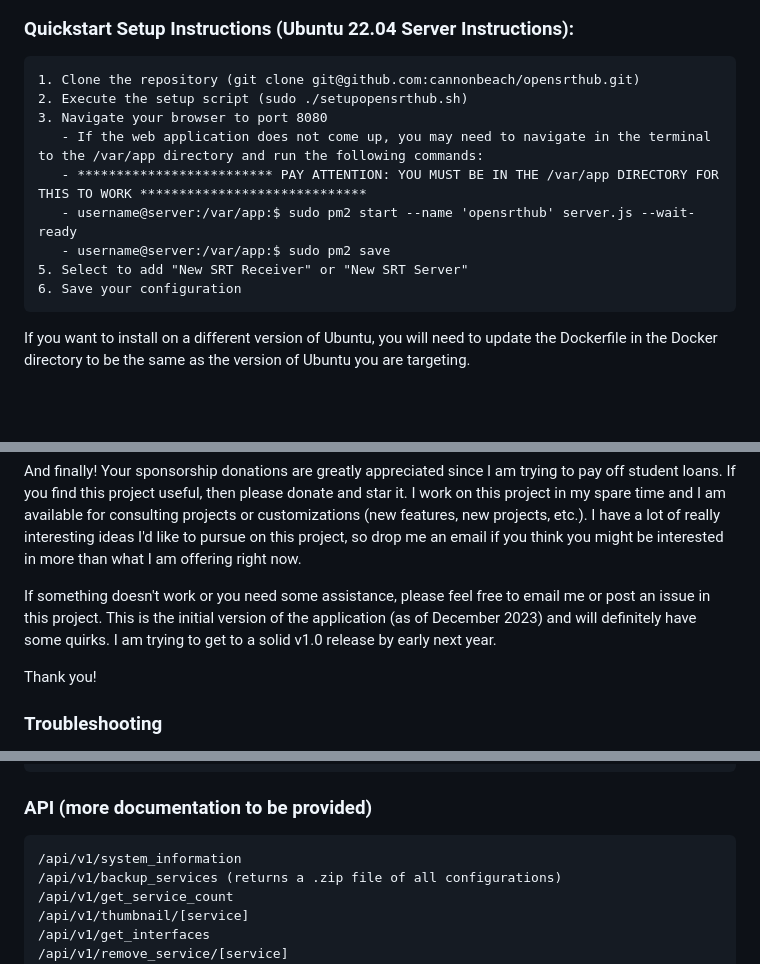
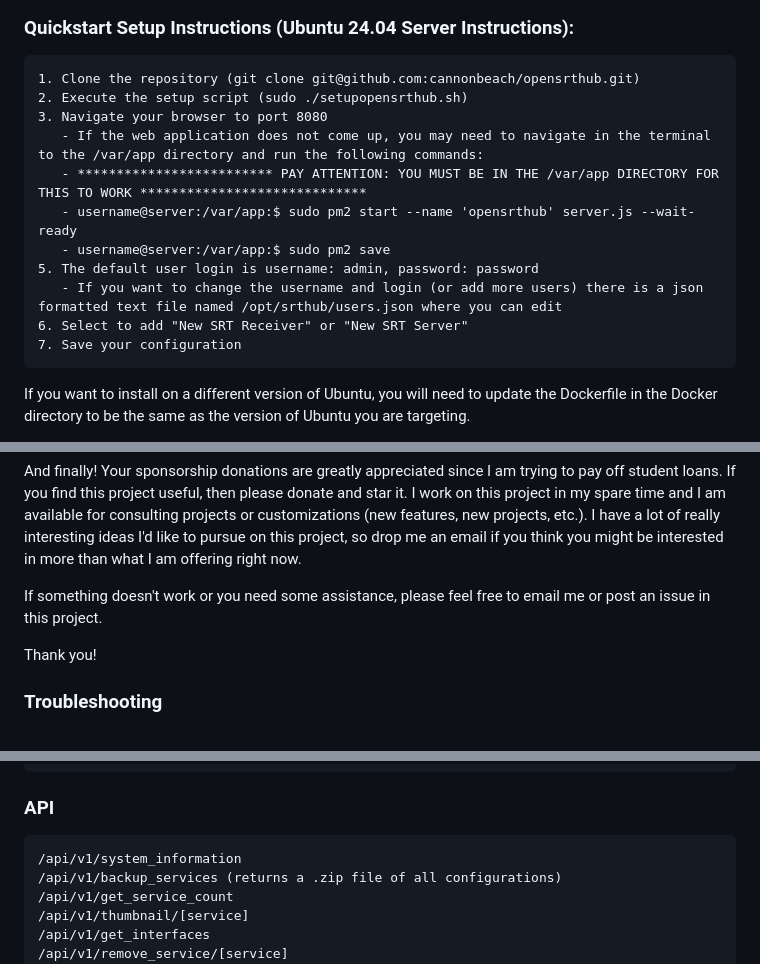
Before and after one commit to cannonbeach/opensrthub, a Markdown page: README.md, 3 parts joined by grey strips. Drawn GitHub-style; blank space fills up the shorter version.

````diff
--- a/README.md
+++ b/README.md
@@ -12,6 +13,6 @@ can view thumbnails, bitrates, codecs as well as information about signal loss.
 <img width="1666" height="1035" alt="image" src="https://github.com/user-attachments/assets/bcdc2ea7-7c8c-460c-9fba-30beb078c805" />
 
-### Quickstart Setup Instructions (Ubuntu 22.04 Server Instructions):
+### Quickstart Setup Instructions (Ubuntu 24.04 Server Instructions):
 
 ```
 1. Clone the repository (git clone git@github.com:cannonbeach/opensrthub.git)
@@ -21,8 +22,10 @@ can view thumbnails, bitrates, codecs as well as information about signal loss.
    - ************************* PAY ATTENTION: YOU MUST BE IN THE /var/app DIRECTORY FOR THIS TO WORK *****************************
    - username@server:/var/app:$ sudo pm2 start --name 'opensrthub' server.js --wait-ready
    - username@server:/var/app:$ sudo pm2 save
-5. Select to add "New SRT Receiver" or "New SRT Server"
-6. Save your configuration
+5. The default user login is username: admin, password: password
+   - If you want to change the username and login (or add more users) there is a json formatted text file named /opt/srthub/users.json where you can edit
+6. Select to add "New SRT Receiver" or "New SRT Server"
+7. Save your configuration
 ```
 
 If you want to install on a different version of Ubuntu, you will need to update the Dockerfile in the Docker directory to be the same as the version of Ubuntu you are targeting.
@@ -38,7 +41,7 @@ There are four modes of SRT supported in the current version, which essentialy c
 
 And finally!  Your sponsorship donations are greatly appreciated since I am trying to pay off student loans.  If you find this project useful, then please donate and star it.  I work on this project in my spare time and I am available for consulting projects or customizations (new features, new projects, etc.).  I have a lot of really interesting ideas I'd like to pursue on this project, so drop me an email if you think you might be interested in more than what I am offering right now.
 
-If something doesn't work or you need some assistance, please feel free to email me or post an issue in this project.  This is the initial version of the application (as of December 2023) and will definitely have some quirks.  I am trying to get to a solid v1.0 release by early next year.
+If something doesn't work or you need some assistance, please feel free to email me or post an issue in this project.
 
 Thank you!
 
@@ -94,7 +97,7 @@ CONTAINER ID   IMAGE          COMMAND                  CREATED      STATUS
 tapeworm@tapeworm-parasite1-cloud6:~$
 ```
 
-### API (more documentation to be provided)
+### API
 
 ```
 /api/v1/system_information
````
Also changed, not shown: other parts of README.md (+2 -1 lines).
